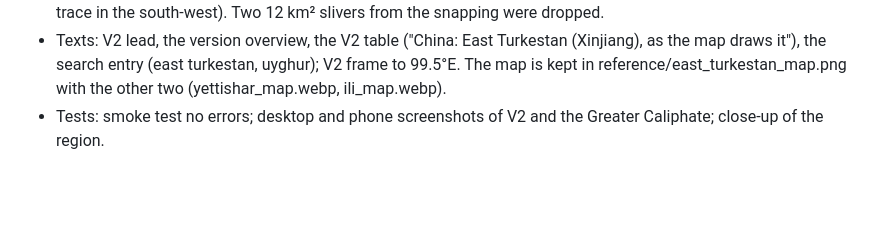
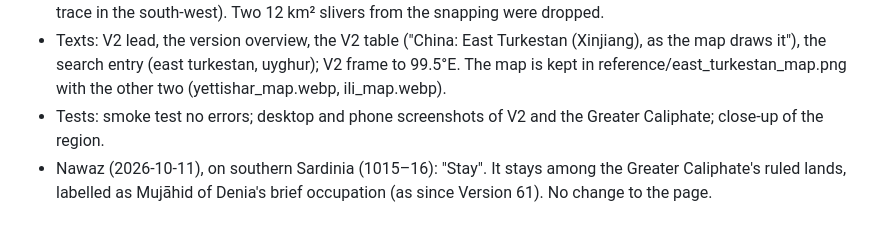
Before and after one commit to nawazx27/Project_Caliphate, a Markdown page: atlas-of-the-blessed-lands/notes.md, the part around the change. Drawn GitHub-style; blank space fills up the shorter version.

Commit message:
Notes: southern Sardinia stays in the Greater Caliphate (Nawaz's choice)
Co-Authored-By: Claude Opus 5.5 <noreply@anthropic.com>
Claude-Session: https://claude.ai/code/session_01P9b4ZYBYncxvg8FL5eNzoh

```diff
--- a/atlas-of-the-blessed-lands/notes.md
+++ b/atlas-of-the-blessed-lands/notes.md
@@ -340,3 +340,4 @@ Researched by region with web sources (mainly Wikipedia articles on each dynasty
 - The inset was matched to the base map's borders with a linear fit (lon = 73.5 + (x − 761)·0.0675, lat = 49.18 − (y − 162)·0.068; mean error 1.3 px, about 8 km; its degree labels do not fit the drawing and were ignored), traced (tools/data/xinjiang_trace.json, "et"), clipped and snapped to China's border as before. It is now V2's outer shape for the region; the two earlier maps only divide it into the same three provinces (the Tarim basin; Turfan, Ürümqi and the east; the Ili region). Area 1.81 million km² (19% of China). The map's East Turkestan reaches about 99°E, beyond Xinjiang's official eastern end (about 96.4°E), so a strip of western Gansu is in; the notes say so, and that Yettishar never held it. Its southern edge runs along the Kunlun as the map draws it (a little north of the earlier trace in the south-west). Two 12 km² slivers from the snapping were dropped.
 - Texts: V2 lead, the version overview, the V2 table ("China: East Turkestan (Xinjiang), as the map draws it"), the search entry (east turkestan, uyghur); V2 frame to 99.5°E. The map is kept in reference/east_turkestan_map.png with the other two (yettishar_map.webp, ili_map.webp).
 - Tests: smoke test no errors; desktop and phone screenshots of V2 and the Greater Caliphate; close-up of the region.
+- Nawaz (2026-10-11), on southern Sardinia (1015–16): "Stay". It stays among the Greater Caliphate's ruled lands, labelled as Mujāhid of Denia's brief occupation (as since Version 61). No change to the page.
```
Also changed, not shown: atlas-of-the-blessed-lands/CLAUDE.md (+1 -1 lines).
